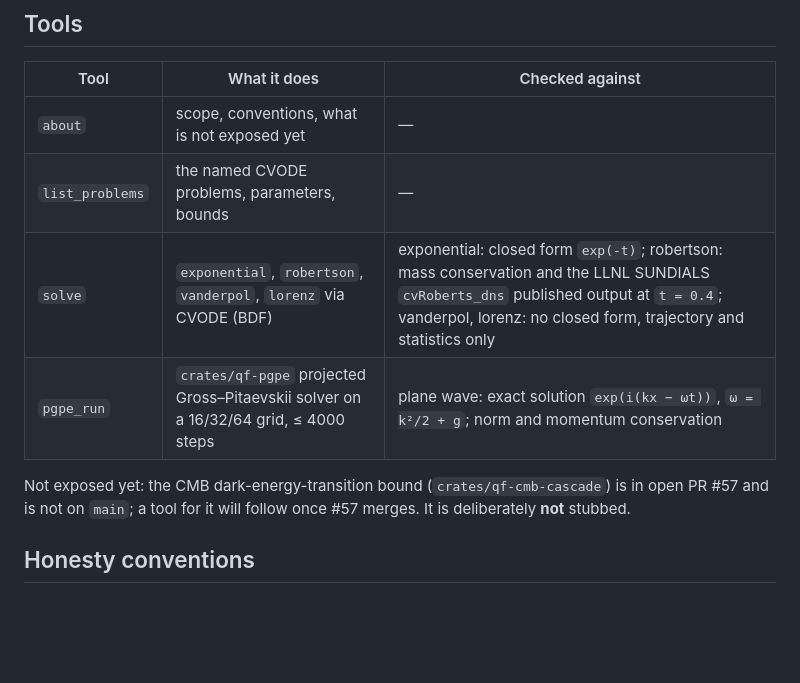
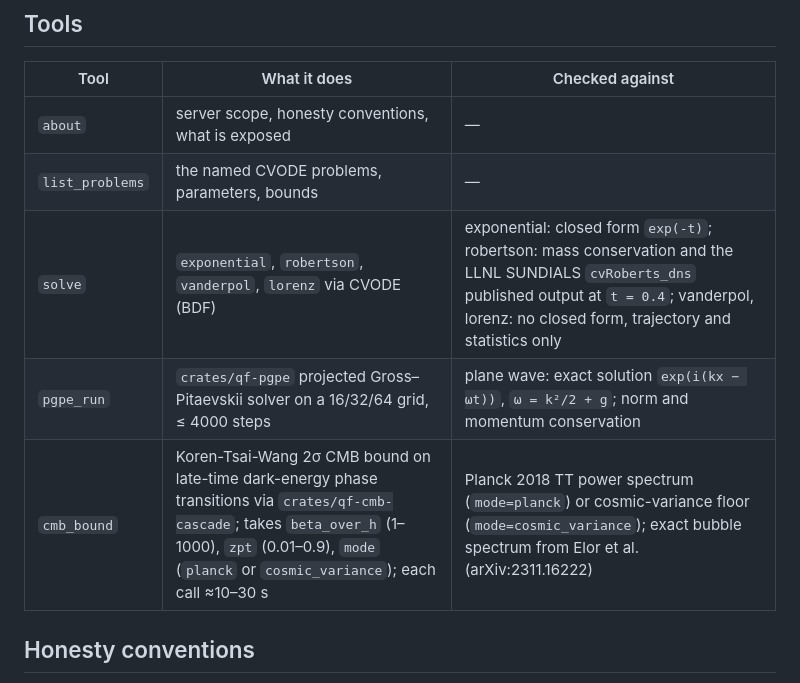
Before and after one commit to xaviercallens/rusty-SUNDIALS, a Markdown page: crates/sundials-mcp/README.md, the part around the change. Rendered like a GitHub page; blank space fills up the shorter version.

Commit message:
docs(sundials-mcp): update README — add cmb_bound tool (PR #57 now merged)
Adds cmb_bound to the tools table and removes the "not exposed yet" note.

Co-Authored-By: Claude Sonnet 4.6 <noreply@anthropic.com>
Claude-Session: https://claude.ai/code/session_018mECsZ7W2vkjZHctXTvuLZ

```diff
--- a/crates/sundials-mcp/README.md
+++ b/crates/sundials-mcp/README.md
@@ -8,13 +8,11 @@ made explicit. Pure `std` + `serde_json`; `#![forbid(unsafe_code)]`.
 
 | Tool | What it does | Checked against |
 |---|---|---|
-| `about` | scope, conventions, what is not exposed yet | — |
+| `about` | server scope, honesty conventions, what is exposed | — |
 | `list_problems` | the named CVODE problems, parameters, bounds | — |
 | `solve` | `exponential`, `robertson`, `vanderpol`, `lorenz` via CVODE (BDF) | exponential: closed form `exp(-t)`; robertson: mass conservation and the LLNL SUNDIALS `cvRoberts_dns` published output at `t = 0.4`; vanderpol, lorenz: no closed form, trajectory and statistics only |
 | `pgpe_run` | `crates/qf-pgpe` projected Gross–Pitaevskii solver on a 16/32/64 grid, ≤ 4000 steps | plane wave: exact solution `exp(i(kx − ωt))`, `ω = k²/2 + g`; norm and momentum conservation |
-
-Not exposed yet: the CMB dark-energy-transition bound (`crates/qf-cmb-cascade`) is in open PR #57 and
-is not on `main`; a tool for it will follow once #57 merges. It is deliberately **not** stubbed.
+| `cmb_bound` | Koren-Tsai-Wang 2σ CMB bound on late-time dark-energy phase transitions via `crates/qf-cmb-cascade`; takes `beta_over_h` (1–1000), `zpt` (0.01–0.9), `mode` (`planck` or `cosmic_variance`); each call ≈10–30 s | Planck 2018 TT power spectrum (`mode=planck`) or cosmic-variance floor (`mode=cosmic_variance`); exact bubble spectrum from Elor et al. (arXiv:2311.16222) |
 
 ## Honesty conventions
 
```
